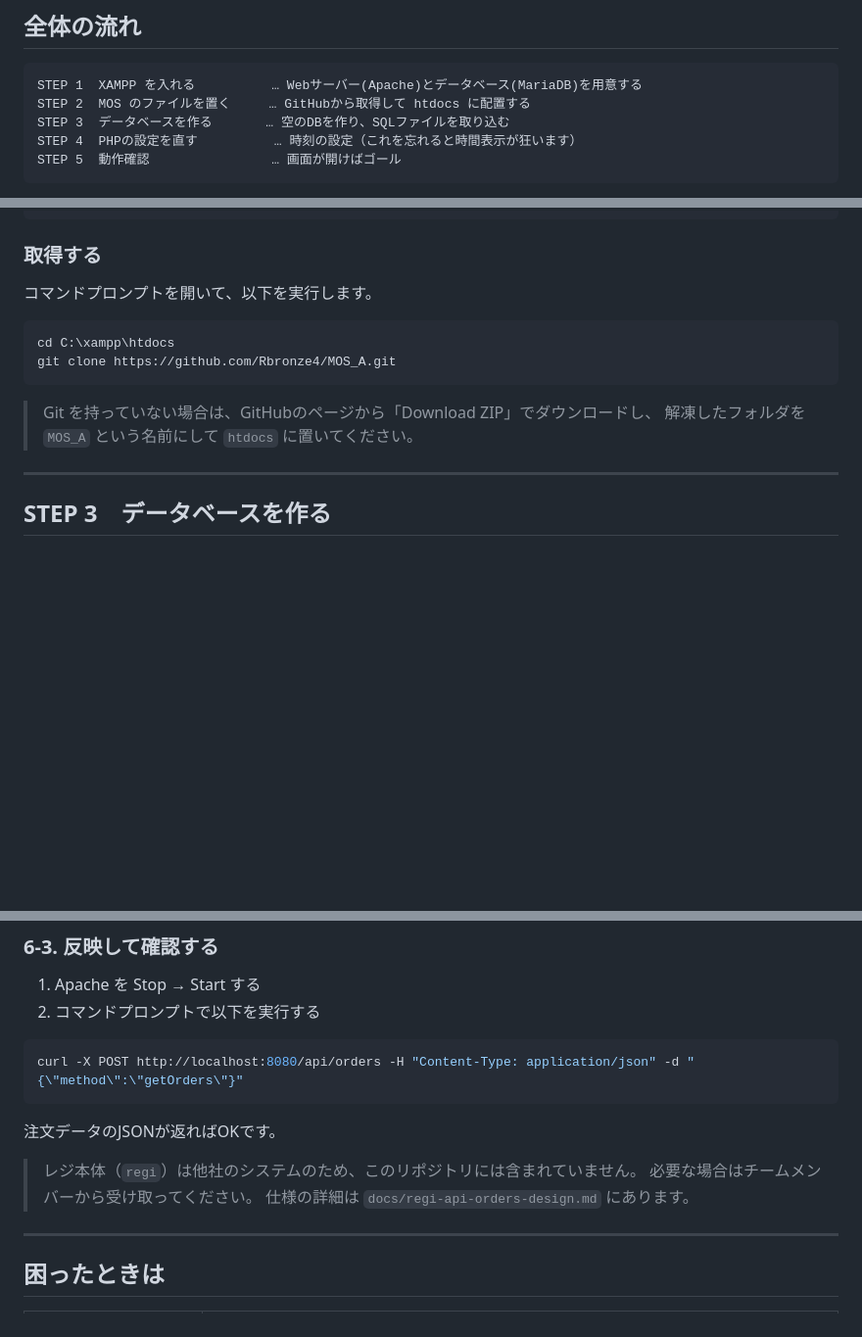
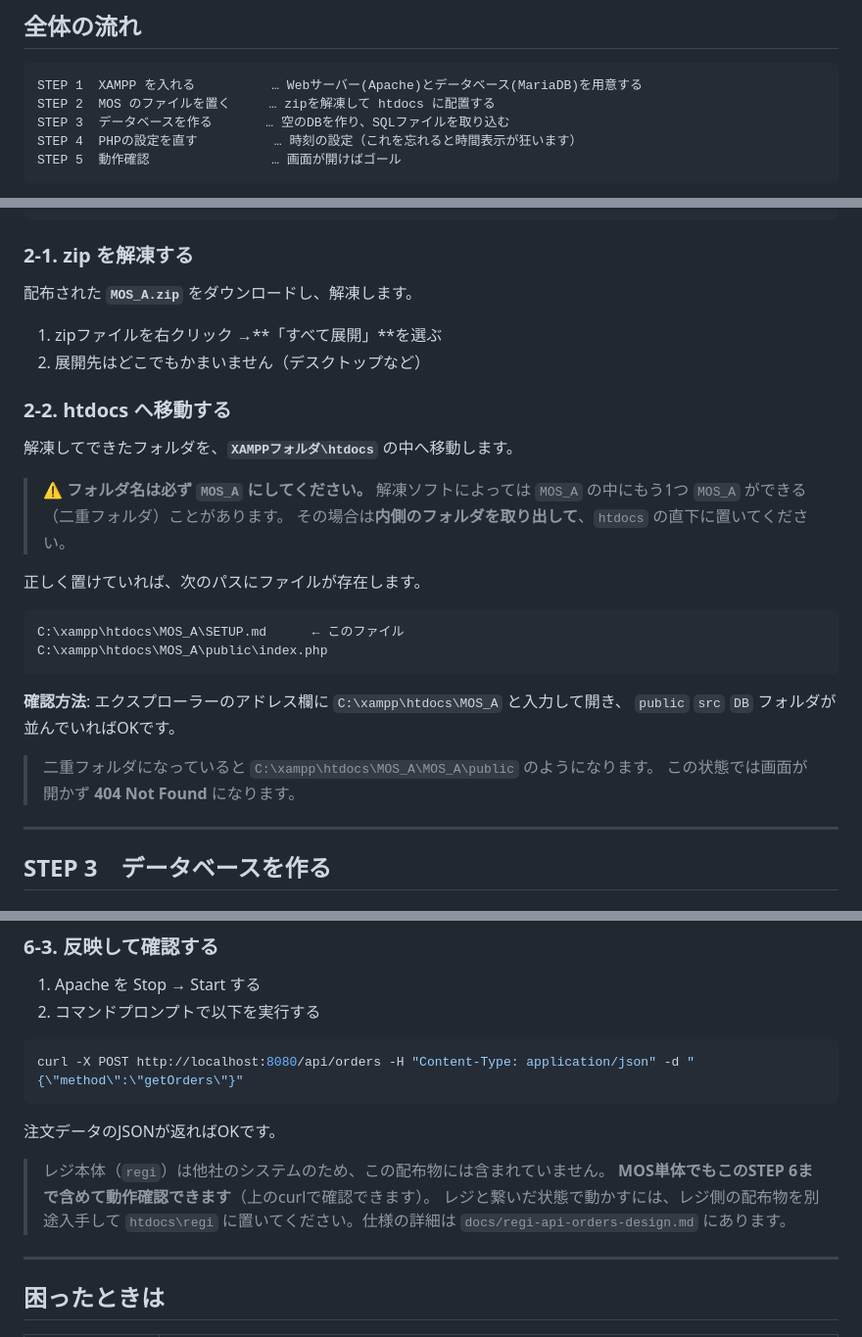
Before and after one commit to Rbronze4/MOS_A, a Markdown page: SETUP.md, 3 parts joined by grey strips. Shown at 98% size. GitHub-like rendering; blank space fills up the shorter version.

Commit message:
環境構築手順をzip配布に対応させる
授業の提出物としてファイルサーバー経由でzipを配布するため、git cloneを前提と
した手順をzipの解凍に置き換えた。ドキュメントのみの変更。

- STEP 2をzipの解凍手順に差し替え。解凍→htdocsへ移動の流れにする
- 解凍ソフトによってはMOS_Aの中にもう1つMOS_Aができる（二重フォルダ）ため、
  内側を取り出す必要があることを警告として明記。この状態だと404になり、
  原因が分かりにくいため確認方法（public/index.phpの存在確認）も添える
- 「全体の流れ」のSTEP 2の説明を「GitHubから取得」から「zipを解凍」に変更
- 困ったときはの404の行に、二重フォルダの可能性と対処を追記
- STEP 6のレジに関する注記を配布物前提の表現に変更し、レジが無くても
  MOS単体でSTEP 6まで動作確認できることを明記

````diff
--- a/SETUP.md
+++ b/SETUP.md
@@ -26,7 +26,7 @@
 
 ```
 STEP 1  XAMPP を入れる          … Webサーバー(Apache)とデータベース(MariaDB)を用意する
-STEP 2  MOS のファイルを置く     … GitHubから取得して htdocs に配置する
+STEP 2  MOS のファイルを置く     … zipを解凍して htdocs に配置する
 STEP 3  データベースを作る       … 空のDBを作り、SQLファイルを取り込む
 STEP 4  PHPの設定を直す          … 時刻の設定（これを忘れると時間表示が狂います）
 STEP 5  動作確認                … 画面が開けばゴール
@@ -77,17 +77,33 @@ C:\xampp\htdocs\MOS_A\     ← ここに置く
 └── docs\                  ← その他の資料
 ```
 
-### 取得する
+### 2-1. zip を解凍する
 
-コマンドプロンプトを開いて、以下を実行します。
+配布された **`MOS_A.zip`** をダウンロードし、解凍します。
 
-```bash
-cd C:\xampp\htdocs
-git clone https://github.com/Rbronze4/MOS_A.git
+1. zipファイルを右クリック →**「すべて展開」**を選ぶ
+2. 展開先はどこでもかまいません（デスクトップなど）
+
+### 2-2. htdocs へ移動する
+
+解凍してできたフォルダを、**`XAMPPフォルダ\htdocs`** の中へ移動します。
+
+> ⚠️ **フォルダ名は必ず `MOS_A` にしてください。**
+> 解凍ソフトによっては `MOS_A` の中にもう1つ `MOS_A` ができる（二重フォルダ）ことがあります。
+> その場合は**内側のフォルダを取り出して**、`htdocs` の直下に置いてください。
+
+正しく置けていれば、次のパスにファイルが存在します。
+
+```
+C:\xampp\htdocs\MOS_A\SETUP.md      ← このファイル
+C:\xampp\htdocs\MOS_A\public\index.php
 ```
 
-> Git を持っていない場合は、GitHubのページから「Download ZIP」でダウンロードし、
-> 解凍したフォルダを `MOS_A` という名前にして `htdocs` に置いてください。
+**確認方法**: エクスプローラーのアドレス欄に `C:\xampp\htdocs\MOS_A` と入力して開き、
+`public` `src` `DB` フォルダが並んでいればOKです。
+
+> 二重フォルダになっていると `C:\xampp\htdocs\MOS_A\MOS_A\public` のようになります。
+> この状態では画面が開かず **404 Not Found** になります。
 
 ---
 
@@ -256,9 +272,10 @@ curl -X POST http://localhost:8080/api/orders -H "Content-Type: application/json
 
 注文データのJSONが返ればOKです。
 
-> レジ本体（`regi`）は他社のシステムのため、このリポジトリには含まれていません。
-> 必要な場合はチームメンバーから受け取ってください。
-> 仕様の詳細は `docs/regi-api-orders-design.md` にあります。
+> レジ本体（`regi`）は他社のシステムのため、この配布物には含まれていません。
+> **MOS単体でもこのSTEP 6まで含めて動作確認できます**（上のcurlで確認できます）。
+> レジと繋いだ状態で動かすには、レジ側の配布物を別途入手して
+> `htdocs\regi` に置いてください。仕様の詳細は `docs/regi-api-orders-design.md` にあります。
 
 ---
 
````
Also changed, not shown: other parts of SETUP.md (+1 -1 lines).
